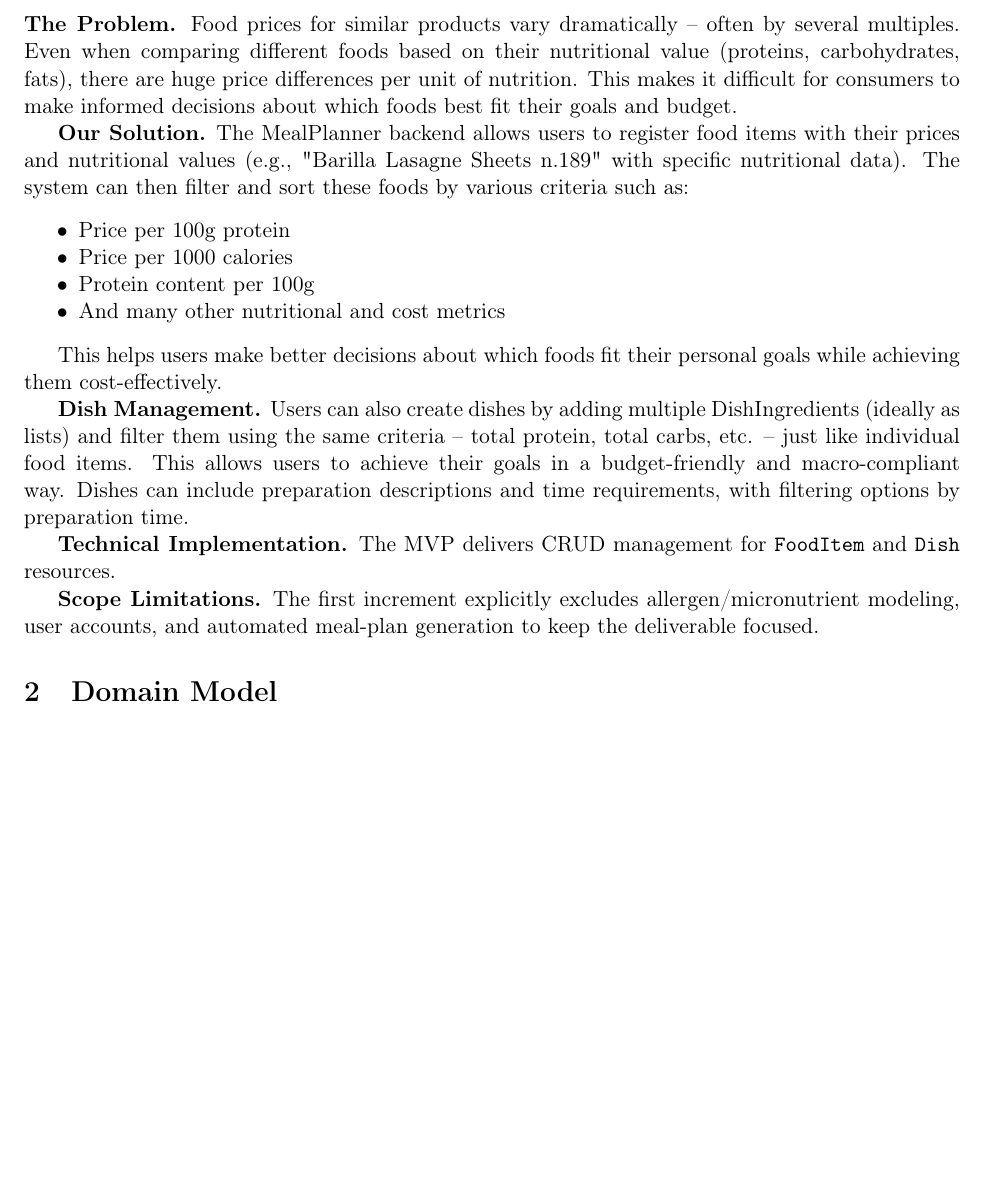
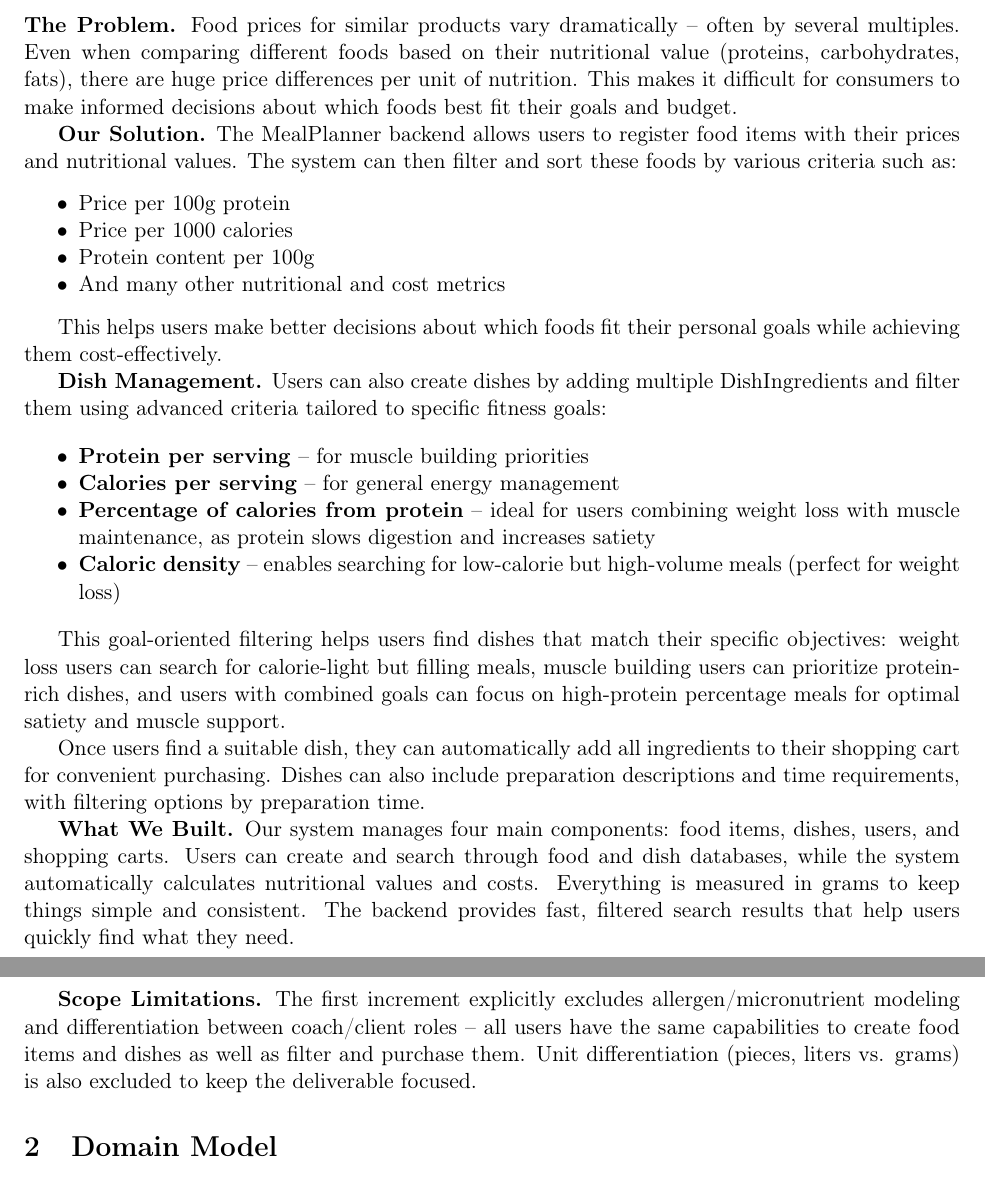
Before and after one commit to Merlin-Willner/BackendSystems, a LaTeX document (Latex/BS_Portfolio_01_MealPlanner.tex): part of page 1 of 4 before the commit and two parts of pages 1 and 2 of 5 after it, the two joined at a grey line, cut so that both start at the same text, the shorter picture padded with empty space. Compiled offline with pdfLaTeX.

Commit message:
Fixed 1. Project Overview, Not finished but almost

```diff
--- a/Latex/BS_Portfolio_01_MealPlanner.tex
+++ b/Latex/BS_Portfolio_01_MealPlanner.tex
@@ -24,7 +24,7 @@
 
 \textbf{The Problem.} Food prices for similar products vary dramatically – often by several multiples. Even when comparing different foods based on their nutritional value (proteins, carbohydrates, fats), there are huge price differences per unit of nutrition. This makes it difficult for consumers to make informed decisions about which foods best fit their goals and budget.
 
-\textbf{Our Solution.} The MealPlanner backend allows users to register food items with their prices and nutritional values (e.g., "Barilla Lasagne Sheets n.189" with specific nutritional data). The system can then filter and sort these foods by various criteria such as:
+\textbf{Our Solution.} The MealPlanner backend allows users to register food items with their prices and nutritional values. The system can then filter and sort these foods by various criteria such as:
 \begin{itemize}[noitemsep]
   \item Price per 100g protein
   \item Price per 1000 calories
@@ -32,13 +32,25 @@
   \item And many other nutritional and cost metrics
 \end{itemize}
 
+
 This helps users make better decisions about which foods fit their personal goals while achieving them cost-effectively.
 
-\textbf{Dish Management.} Users can also create dishes by adding multiple DishIngredients (ideally as lists) and filter them using the same criteria – total protein, total carbs, etc. – just like individual food items. This allows users to achieve their goals in a budget-friendly and macro-compliant way. Dishes can include preparation descriptions and time requirements, with filtering options by preparation time.
+\textbf{Dish Management.} Users can also create dishes by adding multiple DishIngredients and filter them using advanced criteria tailored to specific fitness goals:
 
-\textbf{Technical Implementation.} The MVP delivers CRUD management for \texttt{FoodItem} and \texttt{Dish} resources.
+\begin{itemize}[noitemsep]
+  \item \textbf{Protein per serving} – for muscle building priorities
+  \item \textbf{Calories per serving} – for general energy management
+  \item \textbf{Percentage of calories from protein} – ideal for users combining weight loss with muscle maintenance, as protein slows digestion and increases satiety
+  \item \textbf{Caloric density} – enables searching for low-calorie but high-volume meals (perfect for weight loss)
+\end{itemize}
 
-\textbf{Scope Limitations.} The first increment explicitly excludes allergen/micronutrient modeling, user accounts, and automated meal-plan generation to keep the deliverable focused.
+This goal-oriented filtering helps users find dishes that match their specific objectives: weight loss users can search for calorie-light but filling meals, muscle building users can prioritize protein-rich dishes, and users with combined goals can focus on high-protein percentage meals for optimal satiety and muscle support.
+
+Once users find a suitable dish, they can automatically add all ingredients to their shopping cart for convenient purchasing. Dishes can also include preparation descriptions and time requirements, with filtering options by preparation time.
+
+\textbf{What We Built.} Our system manages four main components: food items, dishes, users, and shopping carts. Users can create and search through food and dish databases, while the system automatically calculates nutritional values and costs. Everything is measured in grams to keep things simple and consistent. The backend provides fast, filtered search results that help users quickly find what they need.
+
+\textbf{Scope Limitations.} The first increment explicitly excludes allergen/micronutrient modeling and differentiation between coach/client roles – all users have the same capabilities to create food items and dishes as well as filter and purchase them. Unit differentiation (pieces, liters vs. grams) is also excluded to keep the deliverable focused.
 
 \section{Domain Model}
 
```
